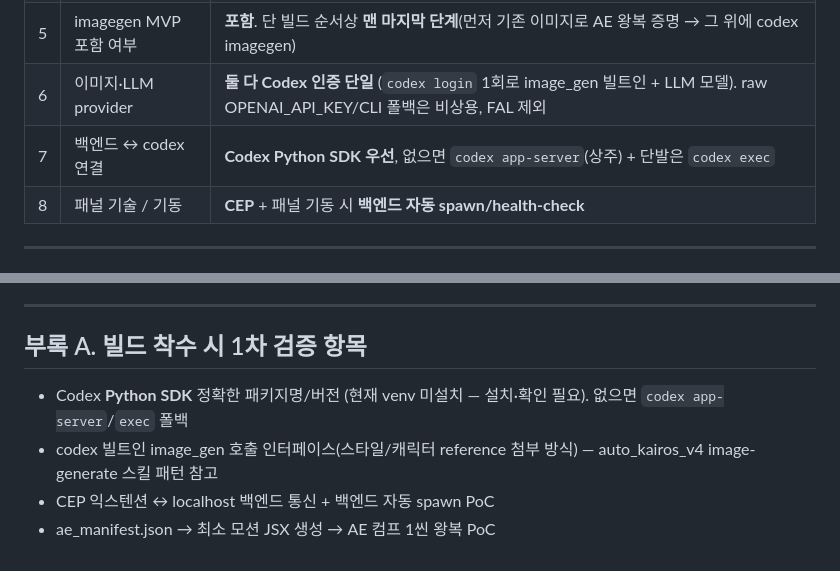
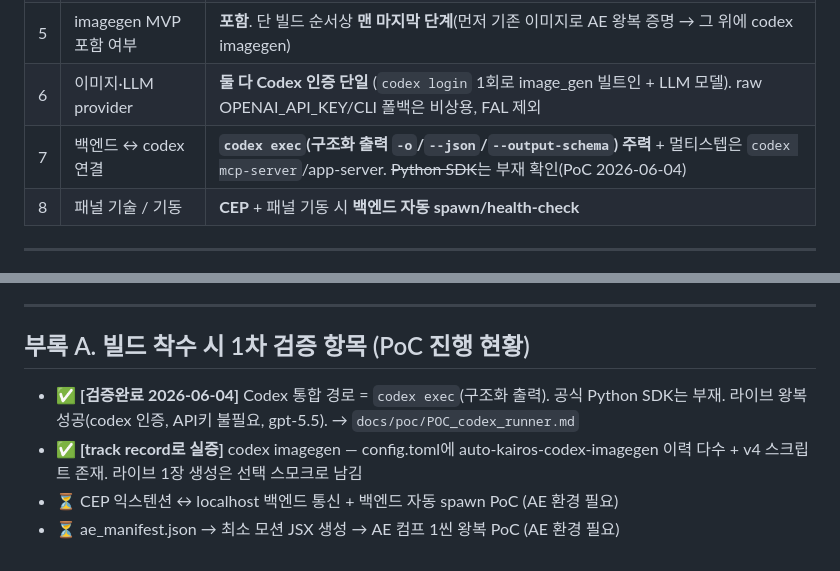
Before and after one commit to semoji-ai/auto_kairos_adobe, a Markdown page: docs/spec/SPEC_v0.2.md, 2 parts joined by grey strips. Drawn GitHub-style.

```diff
--- a/docs/spec/SPEC_v0.2.md
+++ b/docs/spec/SPEC_v0.2.md
@@ -16,7 +16,7 @@
 | 4 | 렌더 흐름 | **AE 렌더 신설(post-MVP)**, remotion-render는 이 제품에 미포함(v3/v4에 잔존) |
 | 5 | imagegen MVP 포함 여부 | **포함**. 단 빌드 순서상 **맨 마지막 단계**(먼저 기존 이미지로 AE 왕복 증명 → 그 위에 codex imagegen) |
 | 6 | 이미지·LLM provider | **둘 다 Codex 인증 단일** (`codex login` 1회로 image_gen 빌트인 + LLM 모델). raw OPENAI_API_KEY/CLI 폴백은 비상용, FAL 제외 |
-| 7 | 백엔드 ↔ codex 연결 | **Codex Python SDK 우선**, 없으면 `codex app-server`(상주) + 단발은 `codex exec` |
+| 7 | 백엔드 ↔ codex 연결 | **`codex exec`(구조화 출력 `-o`/`--json`/`--output-schema`) 주력** + 멀티스텝은 `codex mcp-server`/app-server. ~~Python SDK~~는 부재 확인(PoC 2026-06-04) |
 | 8 | 패널 기술 / 기동 | **CEP** + 패널 기동 시 **백엔드 자동 spawn/health-check** |
 
 ---
@@ -246,8 +246,8 @@ projects/{project_id}/
 
 ---
 
-## 부록 A. 빌드 착수 시 1차 검증 항목
-- Codex **Python SDK** 정확한 패키지명/버전 (현재 venv 미설치 — 설치·확인 필요). 없으면 `codex app-server`/`exec` 폴백
-- codex 빌트인 image_gen 호출 인터페이스(스타일/캐릭터 reference 첨부 방식) — auto_kairos_v4 image-generate 스킬 패턴 참고
-- CEP 익스텐션 ↔ localhost 백엔드 통신 + 백엔드 자동 spawn PoC
-- ae_manifest.json → 최소 모션 JSX 생성 → AE 컴프 1씬 왕복 PoC
+## 부록 A. 빌드 착수 시 1차 검증 항목 (PoC 진행 현황)
+- ✅ **[검증완료 2026-06-04]** Codex 통합 경로 = `codex exec`(구조화 출력). 공식 Python SDK는 부재. 라이브 왕복 성공(codex 인증, API키 불필요, gpt-5.5). → `docs/poc/POC_codex_runner.md`
+- ✅ **[track record로 실증]** codex imagegen — config.toml에 auto-kairos-codex-imagegen 이력 다수 + v4 스크립트 존재. 라이브 1장 생성은 선택 스모크로 남김
+- ⏳ CEP 익스텐션 ↔ localhost 백엔드 통신 + 백엔드 자동 spawn PoC (AE 환경 필요)
+- ⏳ ae_manifest.json → 최소 모션 JSX 생성 → AE 컴프 1씬 왕복 PoC (AE 환경 필요)
```
Also changed, not shown: docs/poc/POC_codex_runner.md (added, +59 -0 lines).
